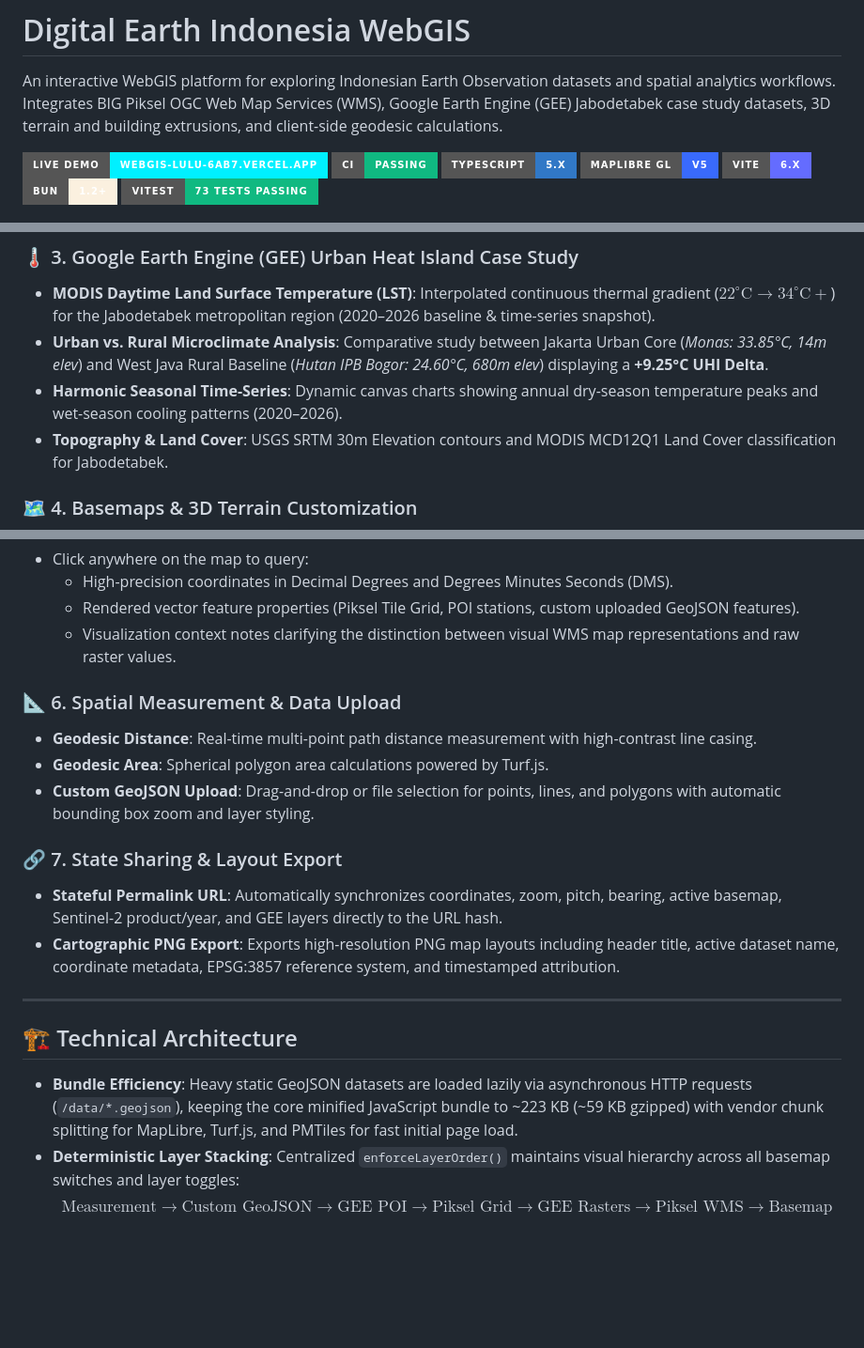
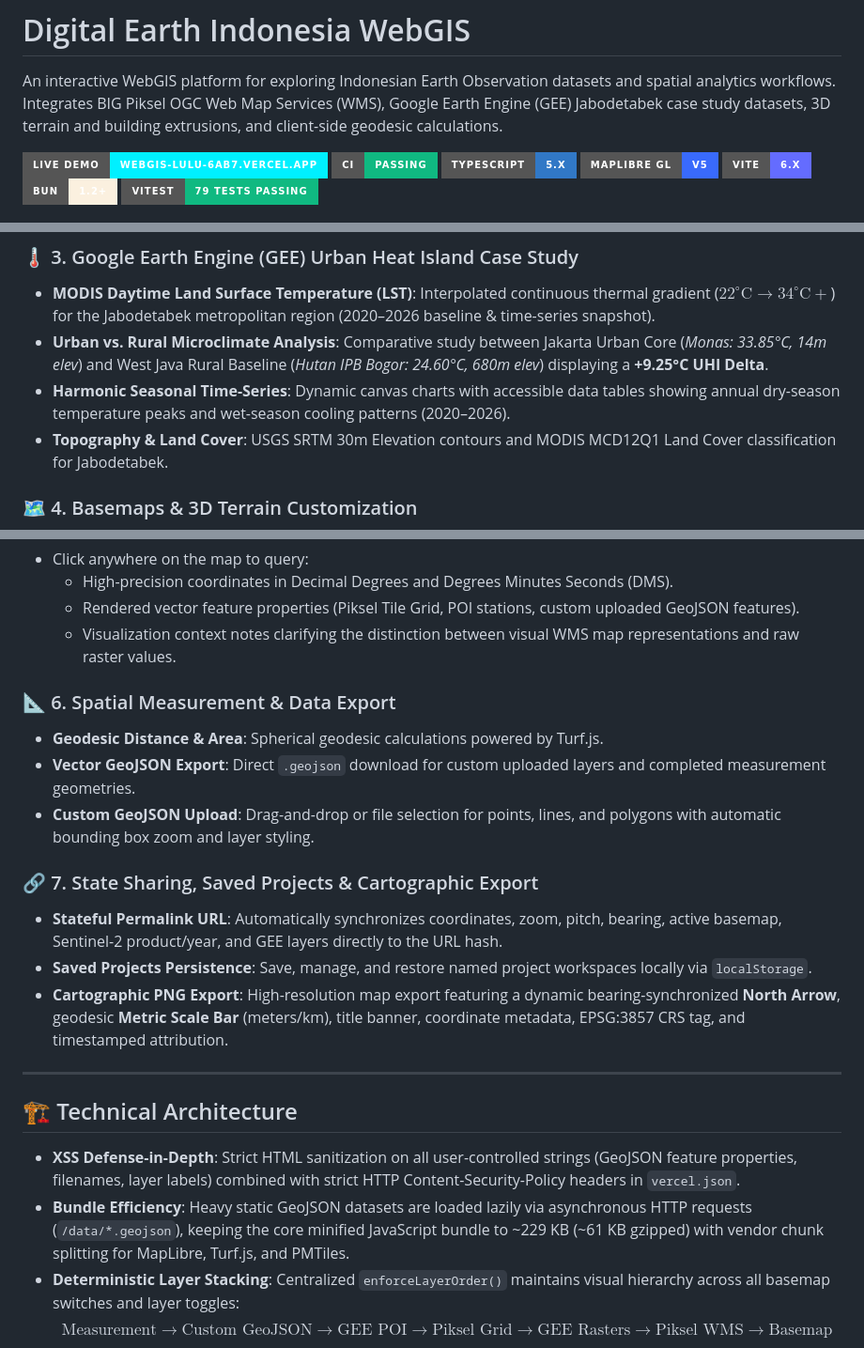
Before and after one commit to chipslova/webgis, a Markdown page: README.md, 3 parts joined by grey strips. Shown at 94% size. Rendered like a GitHub page; badges without logos; blank space fills up the shorter version.

```diff
--- a/README.md
+++ b/README.md
@@ -8,7 +8,7 @@ An interactive WebGIS platform for exploring Indonesian Earth Observation datase
 [![MapLibre GL](https://img.shields.io/badge/MapLibre_GL-v5-396afc?style=for-the-badge&logo=maplibre)](https://maplibre.org/)
 [![Vite](https://img.shields.io/badge/Vite-6.x-646cff?style=for-the-badge&logo=vite)](https://vitejs.dev/)
 [![Bun](https://img.shields.io/badge/Bun-1.2+-fbf0df?style=for-the-badge&logo=bun)](https://bun.sh/)
-[![Vitest](https://img.shields.io/badge/Vitest-73%20Tests%20Passing-10b981?style=for-the-badge&logo=vitest)](https://vitest.dev/)
+[![Vitest](https://img.shields.io/badge/Vitest-79%20Tests%20Passing-10b981?style=for-the-badge&logo=vitest)](https://vitest.dev/)
 
 <p align="center">
   <img src="docs/preview.jpg" alt="Digital Earth Indonesia WebGIS Interface" width="100%" style="border-radius: 8px; box-shadow: 0 8px 32px rgba(0,0,0,0.5);" />
@@ -63,7 +63,7 @@ An interactive WebGIS platform for exploring Indonesian Earth Observation datase
 ### 🌡️ 3. Google Earth Engine (GEE) Urban Heat Island Case Study
 * **MODIS Daytime Land Surface Temperature (LST)**: Interpolated continuous thermal gradient ($22^\circ\text{C} \to 34^\circ\text{C}+$) for the Jabodetabek metropolitan region (2020–2026 baseline & time-series snapshot).
 * **Urban vs. Rural Microclimate Analysis**: Comparative study between Jakarta Urban Core (*Monas: 33.85°C, 14m elev*) and West Java Rural Baseline (*Hutan IPB Bogor: 24.60°C, 680m elev*) displaying a **+9.25°C UHI Delta**.
-* **Harmonic Seasonal Time-Series**: Dynamic canvas charts showing annual dry-season temperature peaks and wet-season cooling patterns (2020–2026).
+* **Harmonic Seasonal Time-Series**: Dynamic canvas charts with accessible data tables showing annual dry-season temperature peaks and wet-season cooling patterns (2020–2026).
 * **Topography & Land Cover**: USGS SRTM 30m Elevation contours and MODIS MCD12Q1 Land Cover classification for Jabodetabek.
 
 ### 🗺️ 4. Basemaps & 3D Terrain Customization
@@ -81,20 +81,22 @@ An interactive WebGIS platform for exploring Indonesian Earth Observation datase
   * Rendered vector feature properties (Piksel Tile Grid, POI stations, custom uploaded GeoJSON features).
   * Visualization context notes clarifying the distinction between visual WMS map representations and raw raster values.
 
-### 📐 6. Spatial Measurement & Data Upload
-* **Geodesic Distance**: Real-time multi-point path distance measurement with high-contrast line casing.
-* **Geodesic Area**: Spherical polygon area calculations powered by Turf.js.
+### 📐 6. Spatial Measurement & Data Export
+* **Geodesic Distance & Area**: Spherical geodesic calculations powered by Turf.js.
+* **Vector GeoJSON Export**: Direct `.geojson` download for custom uploaded layers and completed measurement geometries.
 * **Custom GeoJSON Upload**: Drag-and-drop or file selection for points, lines, and polygons with automatic bounding box zoom and layer styling.
 
-### 🔗 7. State Sharing & Layout Export
+### 🔗 7. State Sharing, Saved Projects & Cartographic Export
 * **Stateful Permalink URL**: Automatically synchronizes coordinates, zoom, pitch, bearing, active basemap, Sentinel-2 product/year, and GEE layers directly to the URL hash.
-* **Cartographic PNG Export**: Exports high-resolution PNG map layouts including header title, active dataset name, coordinate metadata, EPSG:3857 reference system, and timestamped attribution.
+* **Saved Projects Persistence**: Save, manage, and restore named project workspaces locally via `localStorage`.
+* **Cartographic PNG Export**: High-resolution map export featuring a dynamic bearing-synchronized **North Arrow**, geodesic **Metric Scale Bar** (meters/km), title banner, coordinate metadata, EPSG:3857 CRS tag, and timestamped attribution.
 
 ---
 
 ## 🏗️ Technical Architecture
 
-* **Bundle Efficiency**: Heavy static GeoJSON datasets are loaded lazily via asynchronous HTTP requests (`/data/*.geojson`), keeping the core minified JavaScript bundle to ~223 KB (~59 KB gzipped) with vendor chunk splitting for MapLibre, Turf.js, and PMTiles for fast initial page load.
+* **XSS Defense-in-Depth**: Strict HTML sanitization on all user-controlled strings (GeoJSON feature properties, filenames, layer labels) combined with strict HTTP Content-Security-Policy headers in `vercel.json`.
+* **Bundle Efficiency**: Heavy static GeoJSON datasets are loaded lazily via asynchronous HTTP requests (`/data/*.geojson`), keeping the core minified JavaScript bundle to ~229 KB (~61 KB gzipped) with vendor chunk splitting for MapLibre, Turf.js, and PMTiles.
 * **Deterministic Layer Stacking**: Centralized `enforceLayerOrder()` maintains visual hierarchy across all basemap switches and layer toggles:
   $$\text{Measurement} \to \text{Custom GeoJSON} \to \text{GEE POI} \to \text{Piksel Grid} \to \text{GEE Rasters} \to \text{Piksel WMS} \to \text{Basemap}$$
 * **Keyboard & Screen Reader Accessible**: Keyboard-accessible controls and screen-reader announcements via aria-live regions, alongside `aria-label`, `role`, `aria-expanded`, and `aria-selected` attributes on interactive controls, drawers, modals, and tab lists.
```
Also changed, not shown: public/og-preview.jpg (added), 10 other files.
